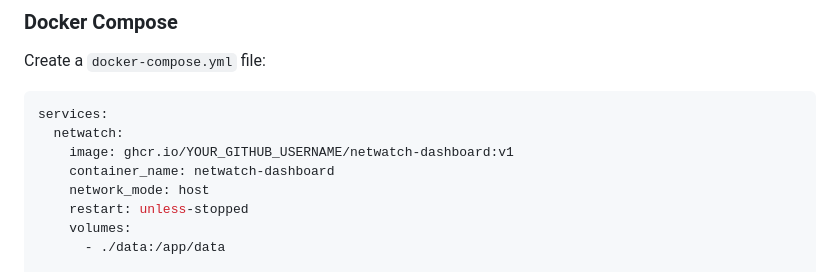
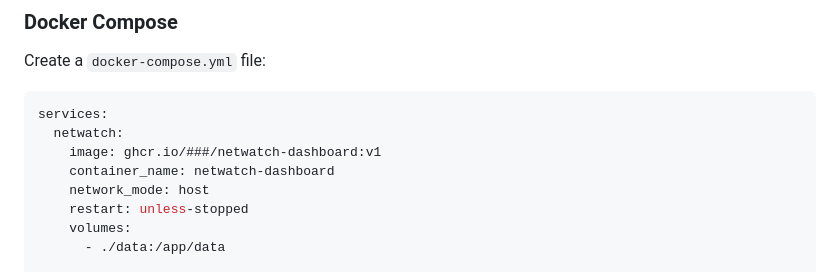
Before and after one commit to ATOMNFT/NetWatch-Dashboard, a Markdown page: README.md, the part around the change. Drawn GitHub-style.

````diff
--- a/README.md
+++ b/README.md
@@ -135,7 +135,7 @@ Create a `docker-compose.yml` file:
 ```yaml
 services:
   netwatch:
-    image: ghcr.io/YOUR_GITHUB_USERNAME/netwatch-dashboard:v1
+    image: ghcr.io/###/netwatch-dashboard:v1
     container_name: netwatch-dashboard
     network_mode: host
     restart: unless-stopped
````
